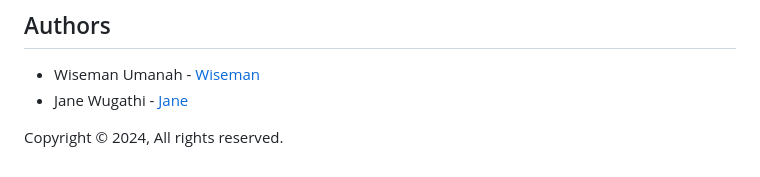
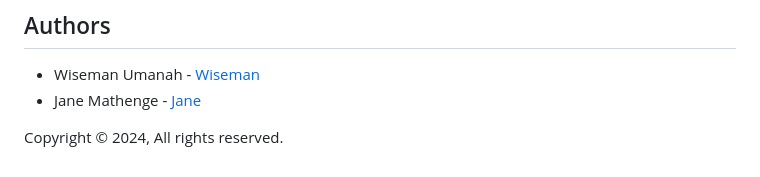
Before and after one commit to wiseman-umanah/AirBnB_clone, a Markdown page: README.md, the part around the change. Drawn GitHub-style.

Commit message:
Update README.md
Updated contributor name

```diff
--- a/README.md
+++ b/README.md
@@ -70,6 +70,6 @@ This program has been successfully tested.
 ## Authors
 
 * Wiseman Umanah  - [Wiseman](https://github.com/wiseman-umanah)
-* Jane Wugathi - [Jane](https://github.com/codingbot995)
+* Jane Mathenge - [Jane](https://github.com/codingbot995)
 
 Copyright © 2024, All rights reserved.
```
